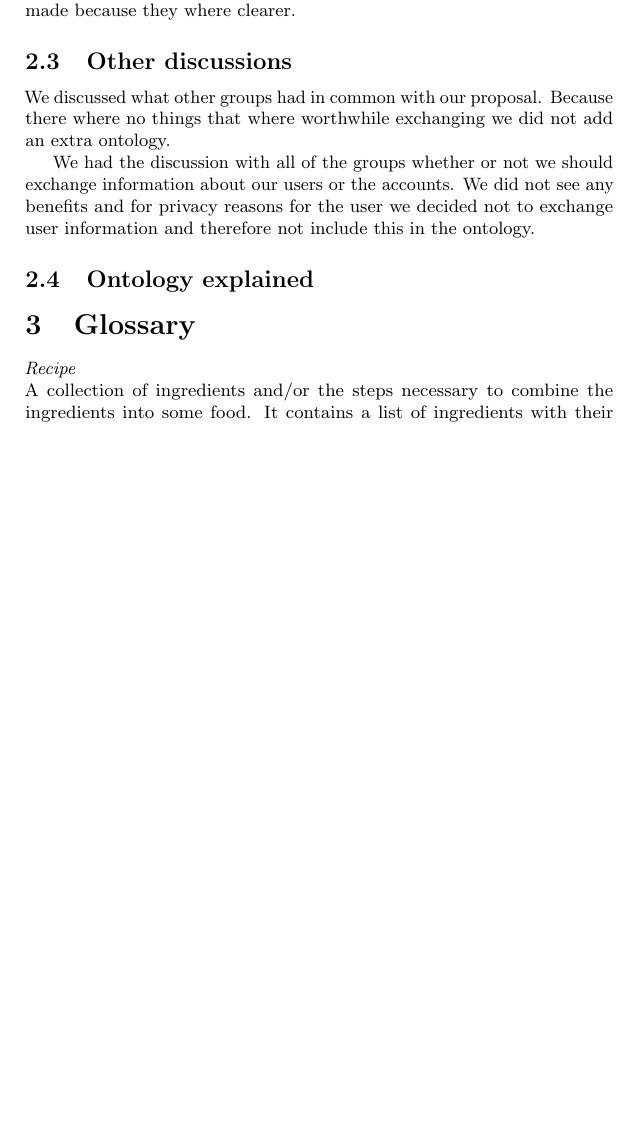
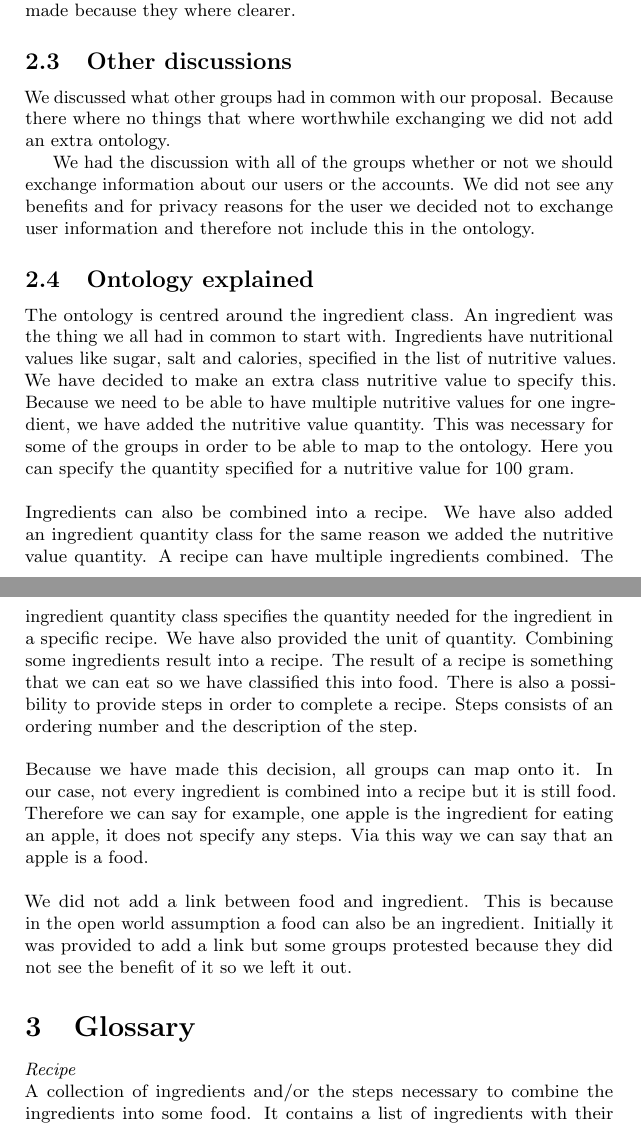
Before and after one commit to aropop/openinformationsystemsproject, a LaTeX document (Ontologytex.tex): part of page 4 of 5 before the commit and two parts of pages 4 and 5 of 6 after it, the two joined at a grey line, cut so that both start at the same text, the shorter picture padded with empty space. Compiled offline with pdfLaTeX.

Commit message:
ontology explained

```diff
--- a/Ontologytex.tex
+++ b/Ontologytex.tex
@@ -51,6 +51,13 @@ We discussed what other groups had in common with our proposal. Because there wh
 
 We had the discussion with all of the groups whether or not we should exchange information about our users or the accounts. We did not see any benefits and for privacy reasons for the user we decided not to exchange user information and therefore not include this in the ontology.
 \subsection{Ontology explained}
+The ontology is centred around the ingredient class. An ingredient was the thing we all had in common to start with. Ingredients have nutritional values like sugar, salt and calories, specified in the list of nutritive values. We have decided to make an extra class nutritive value to specify this. Because we need to be able to have multiple nutritive values for one ingredient, we have added the nutritive value quantity. This was necessary for some of the groups in order to be able to map to the ontology. Here you can specify the quantity specified for a nutritive value for 100 gram.
+\\ \\
+Ingredients can also be combined into a recipe. We have also added an ingredient quantity class for the same reason we added the nutritive value quantity. A recipe can have multiple ingredients combined. The ingredient quantity class specifies the quantity needed for the ingredient in a specific recipe. We have also provided the unit of quantity. Combining some ingredients result into a recipe. The result of a recipe is something that we can eat so we have classified this into food. There is also a possibility to provide steps in order to complete a recipe. Steps consists of an ordering number and the description of the step.
+\\ \\
+Because we have made this decision, all groups can map onto it. In our case, not every ingredient is combined into a recipe but it is still food. Therefore we can say for example, one apple is the ingredient for eating an apple, it does not specify any steps. Via this way we can say that an apple is a food.
+\\ \\
+We did not add a link between food and ingredient. This is because in the open world assumption a food can also be an ingredient. Initially it was provided to add a link but some groups protested because they did not see the benefit of it so we left it out.
 
 \section{Glossary}
 \textit{Recipe} \\
```
